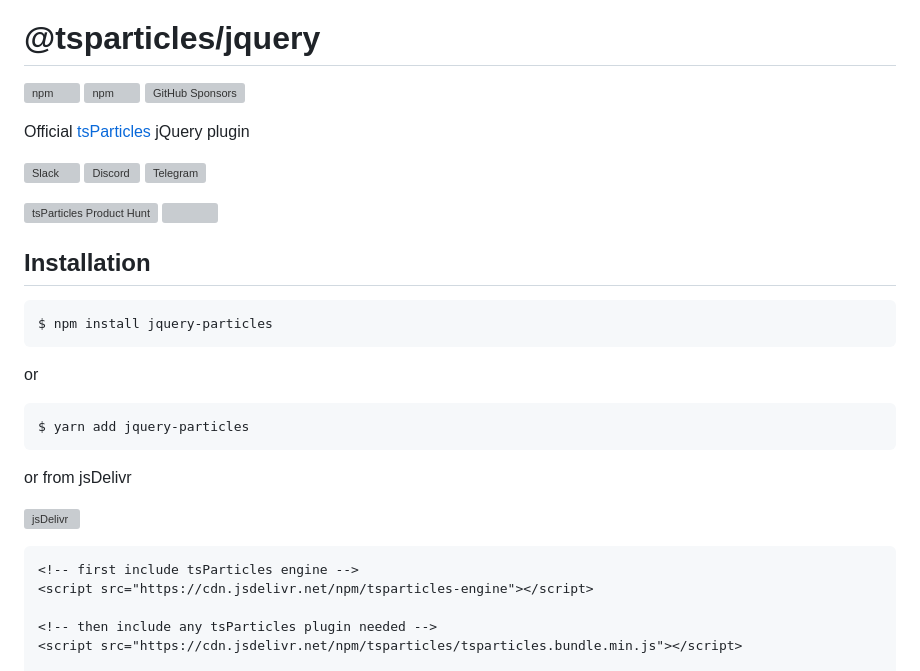
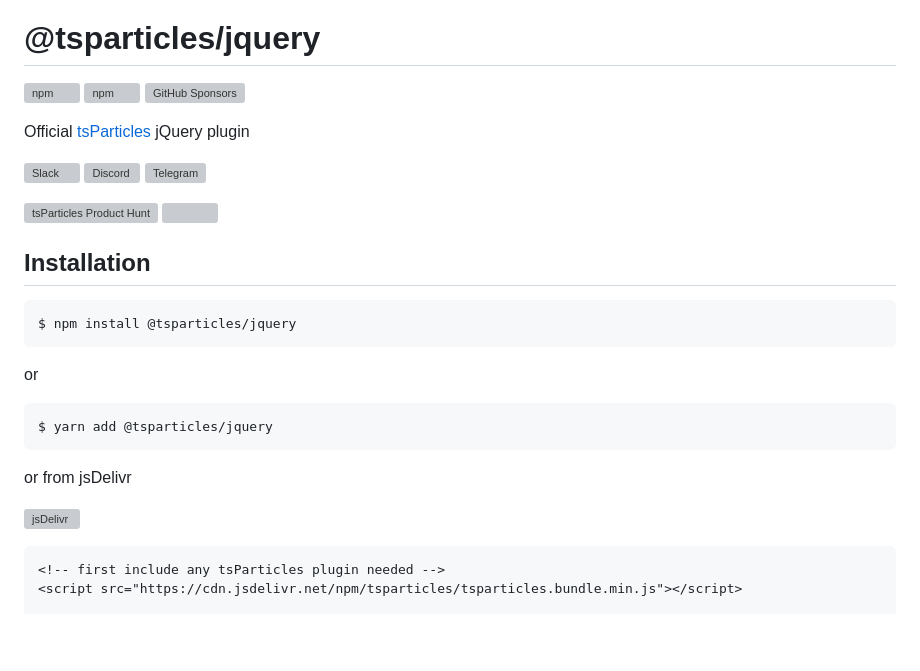
Before and after one commit to tsparticles/jquery, a Markdown page: README.md, the part around the change printed below. Rendered like a GitHub page; blank space fills up the shorter version; grey boxes are pictures that could not be loaded.

Commit message:
build: updated readme files

````diff
--- a/README.md
+++ b/README.md
@@ -13,13 +13,13 @@ Official [tsParticles](https://github.com/matteobruni/tsparticles) jQuery plugin
 ## Installation
 
 ```shell
-$ npm install jquery-particles
+$ npm install @tsparticles/jquery
 ```
 
 or
 
 ```shell
-$ yarn add jquery-particles
+$ yarn add @tsparticles/jquery
 ```
 
 or from jsDelivr
@@ -28,9 +28,6 @@ or from jsDelivr
 
 ```html
-<!-- first include tsParticles engine -->
-<script src="https://cdn.jsdelivr.net/npm/tsparticles-engine"></script>
-
-<!-- then include any tsParticles plugin needed -->
+<!-- first include any tsParticles plugin needed -->
 <script src="https://cdn.jsdelivr.net/npm/tsparticles/tsparticles.bundle.min.js"></script>
 
 <!-- then include jquery wrapper -->
````
Also changed, not shown: other parts of README.md (+3 -3 lines), components/jquery/README.md (+6 -9 lines).
